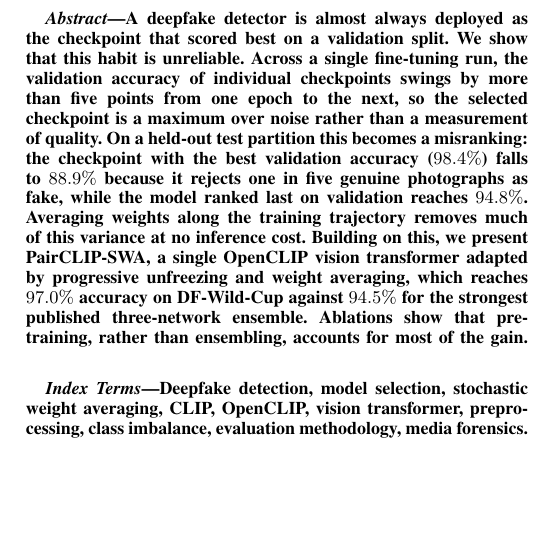
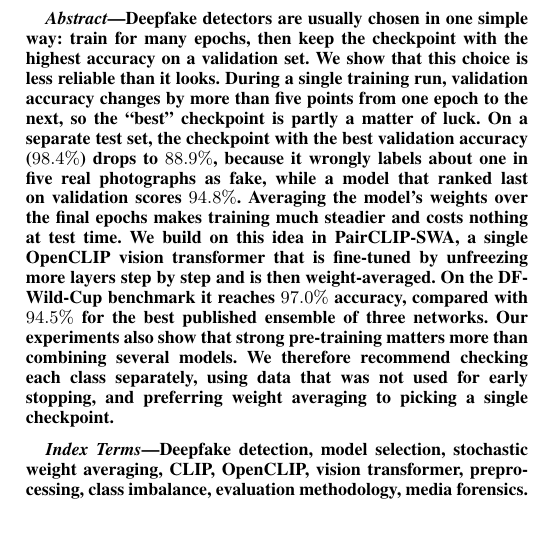
Before and after one commit to DarkJ0Y/PairCLIP-SWA, a LaTeX paper (paper_v3/main.tex): part of one column of page 1 of 16, cut at the place of the change, the shorter picture padded with empty space. Compiled offline with pdfLaTeX.

Commit message:
Simplify paper_v3 abstract and lengthen slightly; rebuild PDF
Co-Authored-By: Claude Sonnet 5.5 <noreply@anthropic.com>
Claude-Session: https://claude.ai/code/session_01WVhzh3MNt9jw8cq7ovu32t

```diff
--- a/paper_v3/main.tex
+++ b/paper_v3/main.tex
@@ -65,20 +65,23 @@ Deepfake Image Detection with OpenCLIP}
 
 \IEEEtitleabstractindextext{%
 \begin{abstract}
-A deepfake detector is almost always deployed as the checkpoint that scored best
-on a validation split. We show that this habit is unreliable. Across a single
-fine-tuning run, the validation accuracy of individual checkpoints swings by more
-than five points from one epoch to the next, so the selected checkpoint is a
-maximum over noise rather than a measurement of quality. On a held-out test
-partition this becomes a misranking: the checkpoint with the best validation
-accuracy ($98.4\%$) falls to $88.9\%$ because it rejects one in five genuine
-photographs as fake, while the model ranked last on validation reaches
-$94.8\%$. Averaging weights along the training trajectory removes much of this
-variance at no inference cost. Building on this, we present PairCLIP-SWA, a
-single OpenCLIP vision transformer adapted by progressive unfreezing and weight
-averaging, which reaches $97.0\%$ accuracy on DF-Wild-Cup against $94.5\%$ for
-the strongest published three-network ensemble. Ablations show that
-pre-training, rather than ensembling, accounts for most of the gain.
+Deepfake detectors are usually chosen in one simple way: train for many epochs,
+then keep the checkpoint with the highest accuracy on a validation set. We show
+that this choice is less reliable than it looks. During a single training run,
+validation accuracy changes by more than five points from one epoch to the next,
+so the ``best'' checkpoint is partly a matter of luck. On a separate test set,
+the checkpoint with the best validation accuracy ($98.4\%$) drops to $88.9\%$,
+because it wrongly labels about one in five real photographs as fake, while a
+model that ranked last on validation scores $94.8\%$. Averaging the model's
+weights over the final epochs makes training much steadier and costs nothing at
+test time. We build on this idea in PairCLIP-SWA, a single OpenCLIP vision
+transformer that is fine-tuned by unfreezing more layers step by step and is
+then weight-averaged. On the DF-Wild-Cup benchmark it reaches $97.0\%$ accuracy,
+compared with $94.5\%$ for the best published ensemble of three networks. Our
+experiments also show that strong pre-training matters more than combining
+several models. We therefore recommend checking each class separately, using
+data that was not used for early stopping, and preferring weight averaging to
+picking a single checkpoint.
 \end{abstract}
 
 \begin{IEEEkeywords}
```
Also changed, not shown: 1 other file.
